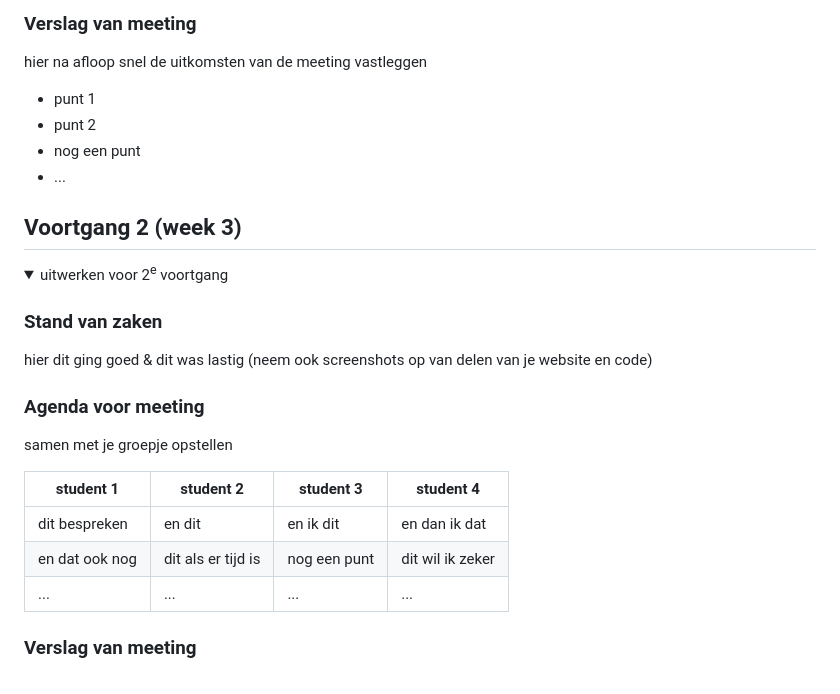
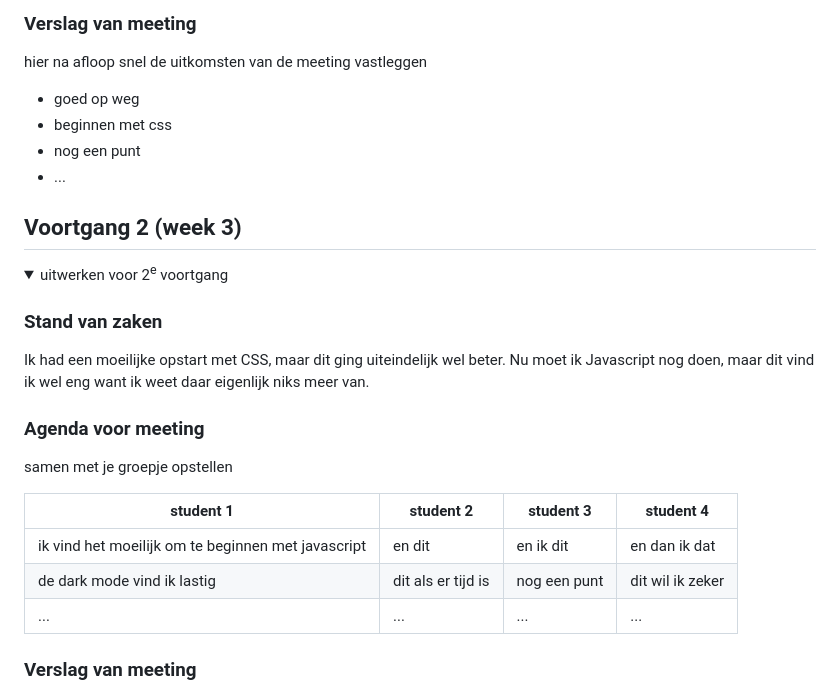
Before and after one commit to DaphneJager/FED-Djager, a Markdown page: README.md, the part around the change. Drawn GitHub-style; folded sections open.

```diff
--- a/README.md
+++ b/README.md
@@ -113,8 +113,8 @@ Nb. Door *open* toe te voegen aan een *details* element kun je deze standaard op
   ### Verslag van meeting
   hier na afloop snel de uitkomsten van de meeting vastleggen
 
-  - punt 1
-  - punt 2
+  - goed op weg
+  - beginnen met css
   - nog een punt
   - ...
 
@@ -130,7 +130,7 @@ Nb. Door *open* toe te voegen aan een *details* element kun je deze standaard op
   <summary>uitwerken voor 2<sup>e</sup> voortgang</summary>
 
   ### Stand van zaken
-  hier dit ging goed & dit was lastig (neem ook screenshots op van delen van je website en code)
+  Ik had een moeilijke opstart met CSS, maar dit ging uiteindelijk wel beter. Nu moet ik Javascript nog doen, maar dit vind ik wel eng want ik weet daar eigenlijk niks meer van.
 
 
   ### Agenda voor meeting
@@ -138,8 +138,8 @@ Nb. Door *open* toe te voegen aan een *details* element kun je deze standaard op
 
   | student 1      | student 2          | student 3    | student 4        |
   | ---            | ---                | ---          | ---              |
-  | dit bespreken  | en dit             | en ik dit    | en dan ik dat    |
-  | en dat ook nog | dit als er tijd is | nog een punt | dit wil ik zeker |
+  | ik vind het moeilijk om te beginnen met javascript  | en dit             | en ik dit    | en dan ik dat    |
+  | de dark mode vind ik lastig | dit als er tijd is | nog een punt | dit wil ik zeker |
   | ...            | ...                | ...          | ...              |
 
 
```
